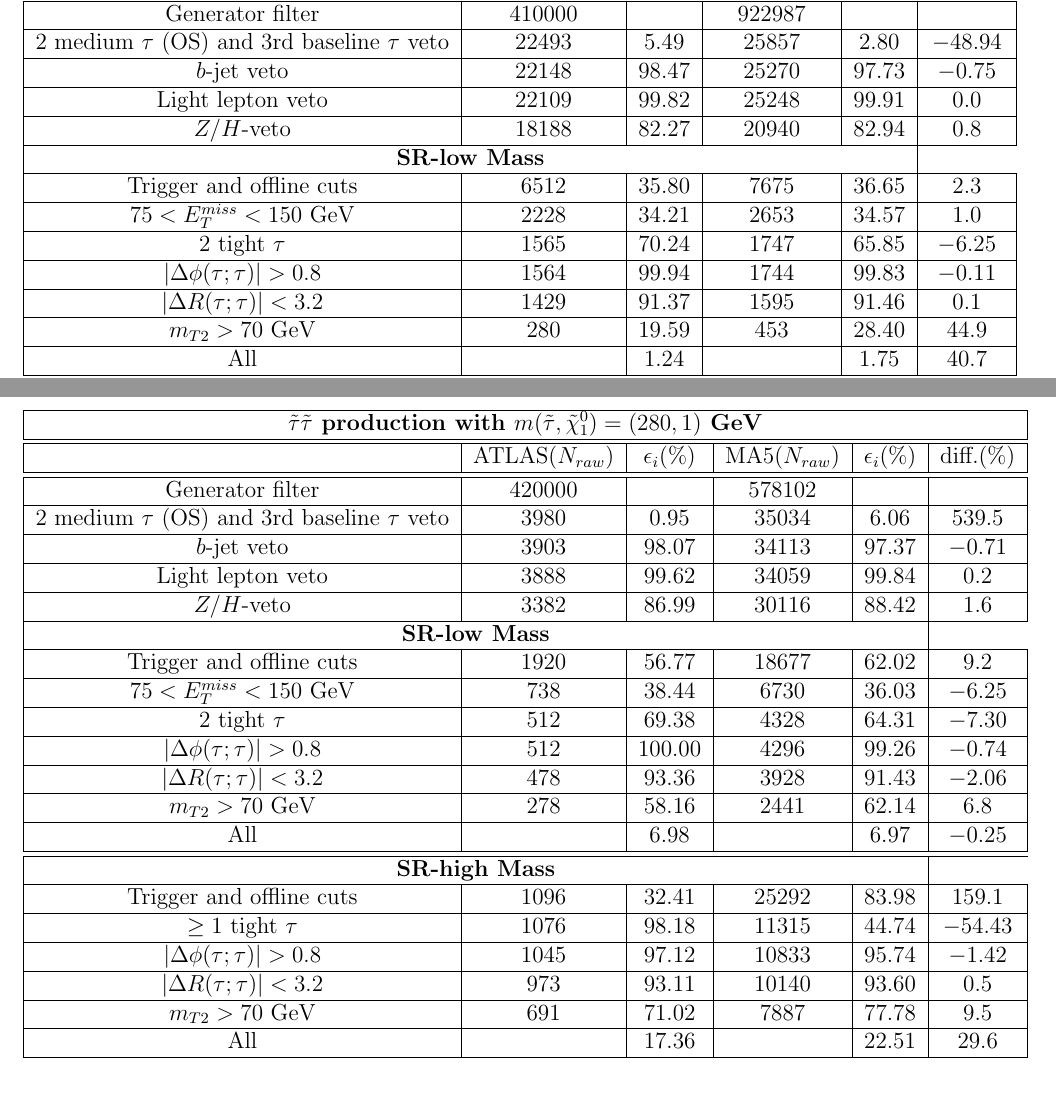
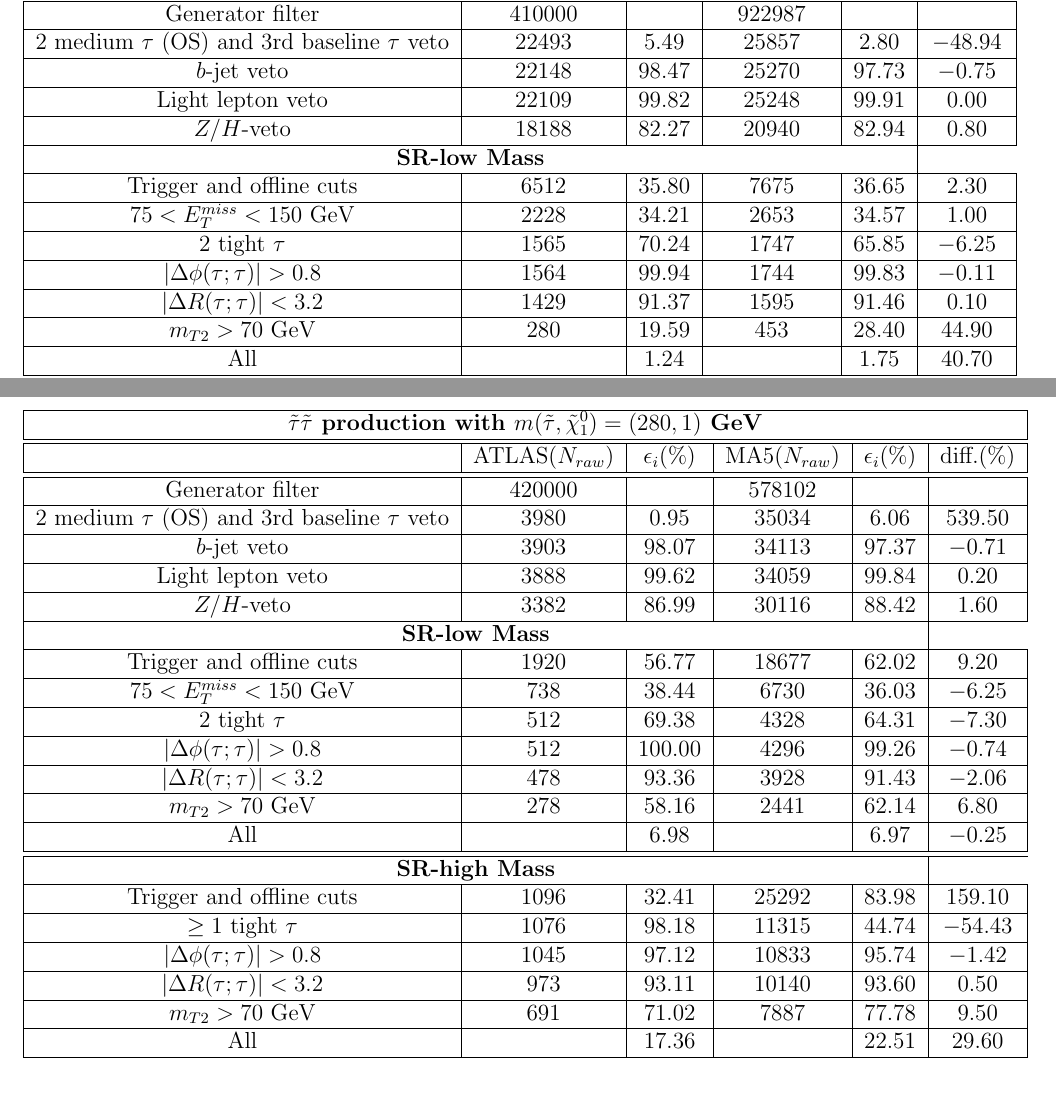
Before and after one commit to jhyeon/ma5stau, a LaTeX document (validation_note/Cut_flows.tex): two parts of pages 2 and 3 of 3, joined at a grey line, cut so that both start at the same text. Compiled offline with pdfLaTeX.

Commit message:
Fix number formatting in cut flow tables

```diff
--- a/validation_note/Cut_flows.tex
+++ b/validation_note/Cut_flows.tex
@@ -80,18 +80,18 @@ diff. = \frac{\epsilon_i (MA5)-\epsilon_i (ATLAS)}{\epsilon_i (ATLAS)}
 Generator filter & 410000 &  & 922987 &  & \\ \hline
 2 medium $\tau$ (OS) and 3rd baseline $\tau$ veto & 22493 & 5.49 & 25857 & 2.80 & $-48.94$ \\ \hline
 $b$-jet veto & 22148 & 98.47 & 25270 & 97.73 & $-0.75$ \\ \hline
-Light lepton veto & 22109 & 99.82 & 25248 & 99.91 & 0.0 \\ \hline
-$Z/H$-veto & 18188 & 82.27 & 20940 & 82.94 & 0.8 \\ \hline
+Light lepton veto & 22109 & 99.82 & 25248 & 99.91 & 0.00 \\ \hline
+$Z/H$-veto & 18188 & 82.27 & 20940 & 82.94 & 0.80 \\ \hline
 %
 \multicolumn{5}{|c|}{ \textbf{SR-low Mass} }\\\hline
 %
-Trigger and offline cuts & 6512 & 35.80 & 7675 & 36.65 & 2.3 \\ \hline
-$ 75 < E^{miss}_T < 150 $ GeV & 2228 & 34.21 & 2653 & 34.57 & 1.0 \\ \hline
+Trigger and offline cuts & 6512 & 35.80 & 7675 & 36.65 & 2.30 \\ \hline
+$ 75 < E^{miss}_T < 150 $ GeV & 2228 & 34.21 & 2653 & 34.57 & 1.00 \\ \hline
 2 tight $\tau$ & 1565 & 70.24 & 1747 & 65.85 & $-6.25$ \\ \hline
 $ |\Delta\phi(\tau;\tau)| > 0.8 $ & 1564 & 99.94 & 1744 & 99.83 & $-0.11$ \\ \hline
-$ |\Delta R(\tau;\tau)| < 3.2 $ & 1429 & 91.37 & 1595 & 91.46 & 0.1 \\ \hline
-$ m_{T2} > 70 $ GeV & 280 & 19.59 & 453 & 28.40 & 44.9 \\ \hline
-All &  & 1.24 &  & 1.75 & 40.7 \\ \hline
+$ |\Delta R(\tau;\tau)| < 3.2 $ & 1429 & 91.37 & 1595 & 91.46 & 0.10 \\ \hline
+$ m_{T2} > 70 $ GeV & 280 & 19.59 & 453 & 28.40 & 44.90 \\ \hline
+All &  & 1.24 &  & 1.75 & 40.70 \\ \hline
 %
 \hline
 \multicolumn{5}{|c|}{ \textbf{SR-high Mass} }\\\hline
@@ -100,4 +100,3 @@ Trigger and offline cuts & 1272 & 6.99 & 1709 & 8.16 & 16.7 \\ \hline
 $ \geq 1 $ tight $\tau$ & 1249 & 98.19 & 1632 & 95.49 & $-2.75$ \\ \hline
 $ |\Delta\phi(\tau;\tau)| > 0.8 $ & 1236 & 98.96 & 1600 & 98.04 & $-0.93$ \\ \hline
 $ |\Delta R(\tau;\tau)| < 3.2 $ & 1132 & 91.59 & 1444 & 90.25 & $-1.46$ \\ \hline
-$ m_{T2} > 70 $ GeV & 170 & 15.02 & 345 & 23.89 & 59.0 \\ \hline
@@ -143,30 +143,30 @@ All &  & 0.76 &  & 1.33 & 76.5 \\ \hline
 % All & - & 17.36 & - & 20.05 & 15.50 \\ \hline
 
 Generator filter & 420000 &  & 578102 &  & \\ \hline
-2 medium $\tau$ (OS) and 3rd baseline $\tau$ veto & 3980 & 0.95 & 35034 & 6.06 & 539.5 \\ \hline
+2 medium $\tau$ (OS) and 3rd baseline $\tau$ veto & 3980 & 0.95 & 35034 & 6.06 & 539.50 \\ \hline
 $b$-jet veto & 3903 & 98.07 & 34113 & 97.37 & $-0.71$ \\ \hline
-Light lepton veto & 3888 & 99.62 & 34059 & 99.84 & 0.2 \\ \hline
-$Z/H$-veto & 3382 & 86.99 & 30116 & 88.42 & 1.6 \\ \hline
+Light lepton veto & 3888 & 99.62 & 34059 & 99.84 & 0.20 \\ \hline
+$Z/H$-veto & 3382 & 86.99 & 30116 & 88.42 & 1.60 \\ \hline
 %
 \multicolumn{5}{|c|}{ \textbf{SR-low Mass} }\\\hline
 %
-Trigger and offline cuts & 1920 & 56.77 & 18677 & 62.02 & 9.2 \\ \hline
+Trigger and offline cuts & 1920 & 56.77 & 18677 & 62.02 & 9.20 \\ \hline
 $ 75 < E^{miss}_T < 150 $ GeV & 738 & 38.44 & 6730 & 36.03 & $-6.25$ \\ \hline
 2 tight $\tau$ & 512 & 69.38 & 4328 & 64.31 & $-7.30$ \\ \hline
 $ |\Delta\phi(\tau;\tau)| > 0.8 $ & 512 & 100.00 & 4296 & 99.26 & $-0.74$ \\ \hline
 $ |\Delta R(\tau;\tau)| < 3.2 $ & 478 & 93.36 & 3928 & 91.43 & $-2.06$ \\ \hline
-$ m_{T2} > 70 $ GeV & 278 & 58.16 & 2441 & 62.14 & 6.8 \\ \hline
+$ m_{T2} > 70 $ GeV & 278 & 58.16 & 2441 & 62.14 & 6.80 \\ \hline
 All &  & 6.98 &  & 6.97 & $-0.25$ \\ \hline
 %
 \hline
 \multicolumn{5}{|c|}{ \textbf{SR-high Mass} }\\\hline
 %
-Trigger and offline cuts & 1096 & 32.41 & 25292 & 83.98 & 159.1 \\ \hline
+Trigger and offline cuts & 1096 & 32.41 & 25292 & 83.98 & 159.10 \\ \hline
 $ \geq 1 $ tight $\tau$ & 1076 & 98.18 & 11315 & 44.74 & $-54.43$ \\ \hline
 $ |\Delta\phi(\tau;\tau)| > 0.8 $ & 1045 & 97.12 & 10833 & 95.74 & $-1.42$ \\ \hline
-$ |\Delta R(\tau;\tau)| < 3.2 $ & 973 & 93.11 & 10140 & 93.60 & 0.5 \\ \hline
-$ m_{T2} > 70 $ GeV & 691 & 71.02 & 7887 & 77.78 & 9.5 \\ \hline
-All &  & 17.36 &  & 22.51 & 29.6 \\ \hline
+$ |\Delta R(\tau;\tau)| < 3.2 $ & 973 & 93.11 & 10140 & 93.60 & 0.50 \\ \hline
+$ m_{T2} > 70 $ GeV & 691 & 71.02 & 7887 & 77.78 & 9.50 \\ \hline
+All &  & 17.36 &  & 22.51 & 29.60 \\ \hline
 
 \end{tabular}
 \end{center}
```
Also changed, not shown: validation_note/Cut_flows.tex (5 more changed lines).
